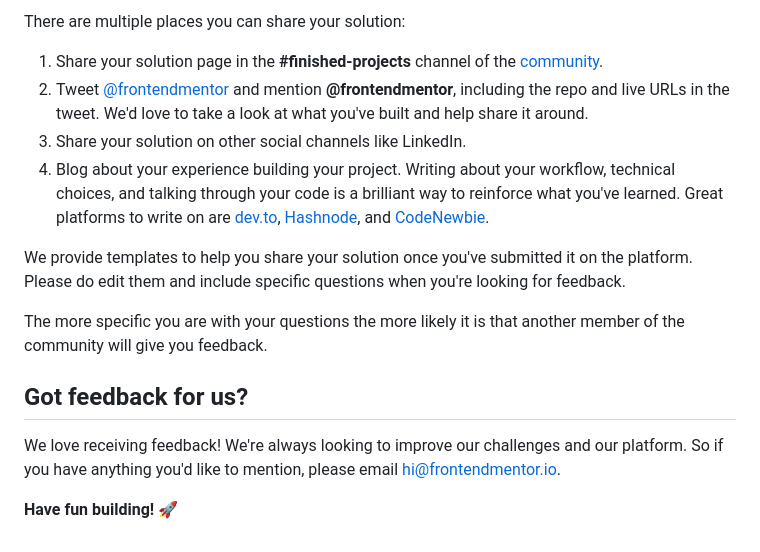
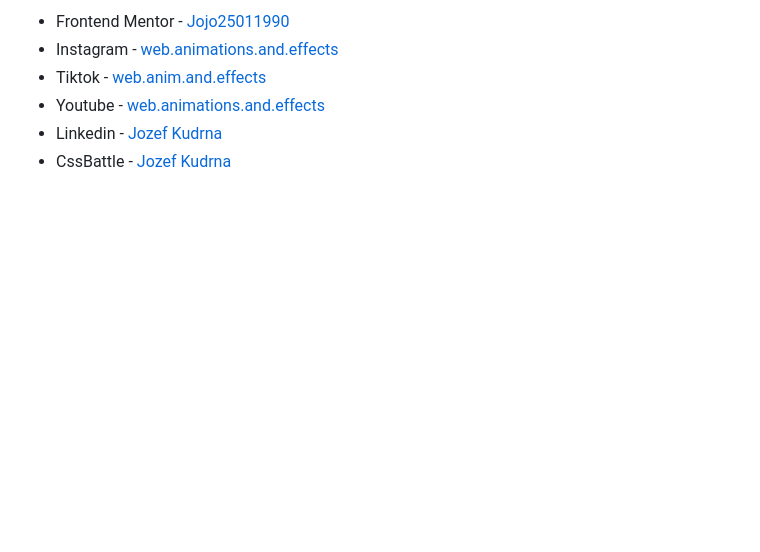
Before and after one commit to Jojo25011990/typemaster-landing-page, a Markdown page: README.md, the part around the change printed below. Rendered like a GitHub page; blank space fills up the shorter version.

```diff
--- a/README.md
+++ b/README.md
@@ -74,16 +51,6 @@ Remember, if you're looking for feedback on your solution, be sure to ask questi
-There are multiple places you can share your solution:
-
-1. Share your solution page in the **#finished-projects** channel of the [community](https://www.frontendmentor.io/community).
-2. Tweet [@frontendmentor](https://twitter.com/frontendmentor) and mention **@frontendmentor**, including the repo and live URLs in the tweet. We'd love to take a look at what you've built and help share it around.
-3. Share your solution on other social channels like LinkedIn.
-4. Blog about your experience building your project. Writing about your workflow, technical choices, and talking through your code is a brilliant way to reinforce what you've learned. Great platforms to write on are [dev.to](https://dev.to/), [Hashnode](https://hashnode.com/), and [CodeNewbie](https://community.codenewbie.org/).
-
-We provide templates to help you share your solution once you've submitted it on the platform. Please do edit them and include specific questions when you're looking for feedback.
-
-The more specific you are with your questions the more likely it is that another member of the community will give you feedback.
-
-## Got feedback for us?
-
-We love receiving feedback! We're always looking to improve our challenges and our platform. So if you have anything you'd like to mention, please email hi@frontendmentor.io.
-
-**Have fun building!** 🚀
+-   Frontend Mentor - [Jojo25011990](https://www.frontendmentor.io/profile/Jojo25011990)
+-   Instagram - [web.animations.and.effects](https://www.instagram.com/web.animations.and.effects)
+-   Tiktok - [web.anim.and.effects](https://www.tiktok.com/@web.anim.and.effects)
+-   Youtube - [web.animations.and.effects](https://www.youtube.com/@web.animations.and.effects)
+-   Linkedin - [Jozef Kudrna](https://www.linkedin.com/in/jozef-kudrna-28b580295)
+-   CssBattle - [Jozef Kudrna](https://cssbattle.dev/player/MKRJOhBaKyenooWkH27VsZc2z0l2)
```
Also changed, not shown: other parts of README.md (+31 -54 lines), README-template.md (deleted, +0 -113 lines), typemaster-landing-page-typed-js.png (added), 4 other files.
